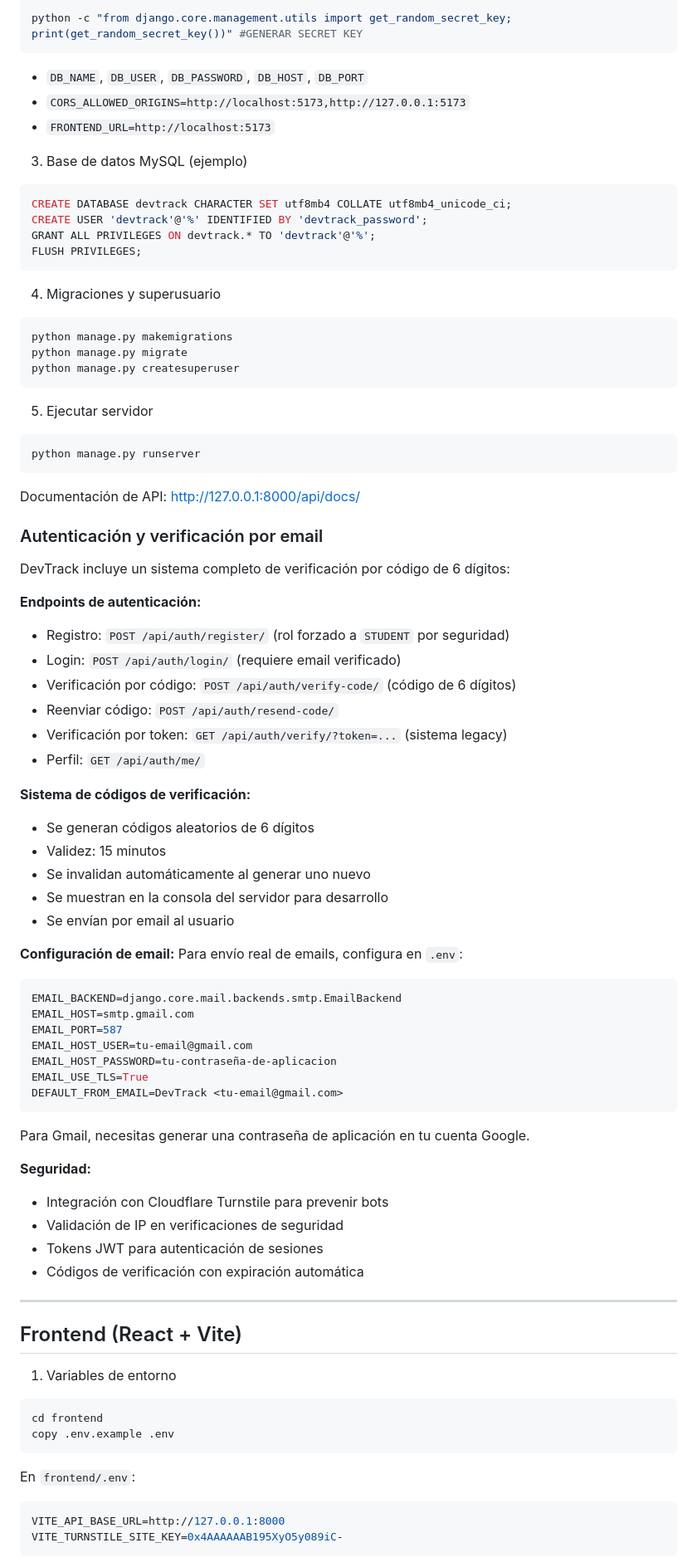
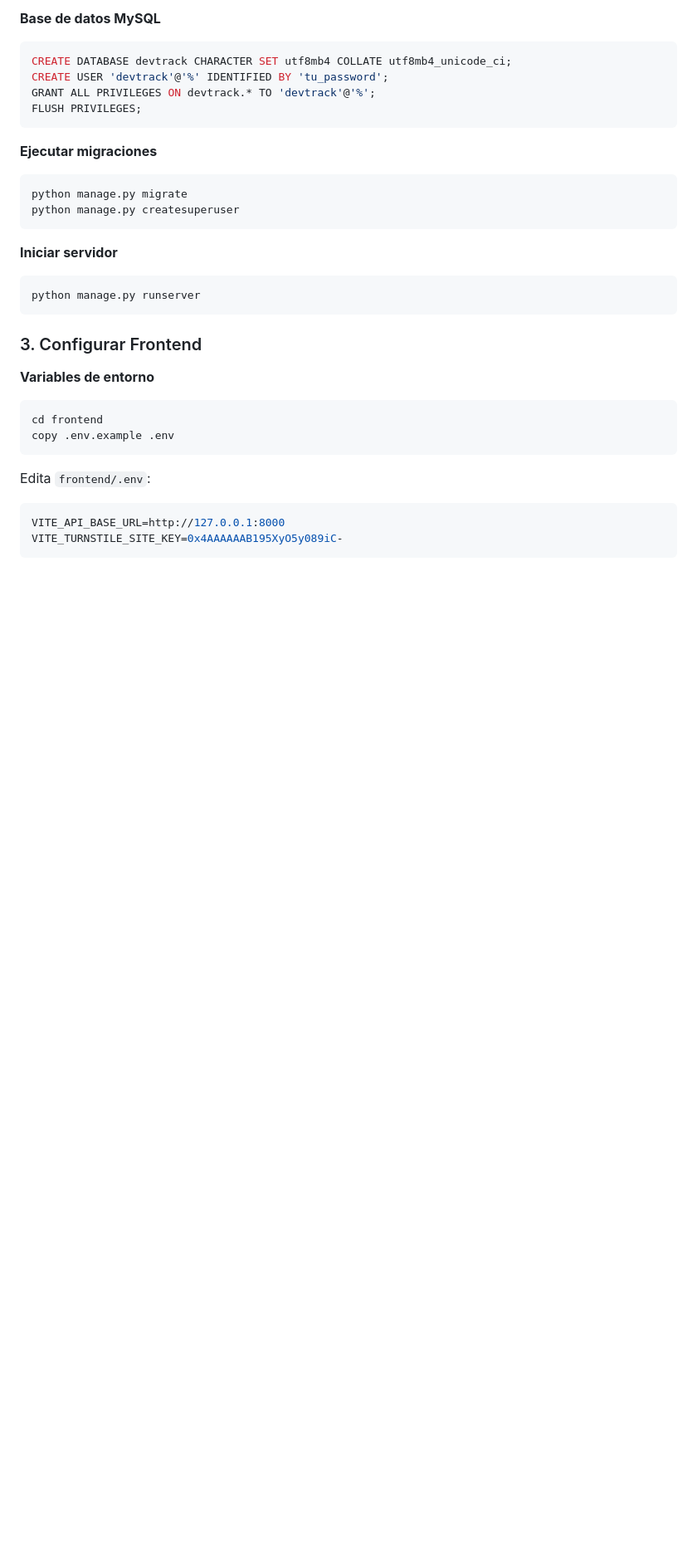
Before and after one commit to HeberYesid/DevTrack, a Markdown page: README.md, the part around one of its changes. Shown at 83% size. Drawn GitHub-style; blank space fills up the shorter version.

````diff
--- a/README.md
+++ b/README.md
@@ -57,88 +82,32 @@ Edita `backend/.env` y define:
 
-python -c "from django.core.management.utils import get_random_secret_key; print(get_random_secret_key())" #GENERAR SECRET KEY
-```
-- `DB_NAME`, `DB_USER`, `DB_PASSWORD`, `DB_HOST`, `DB_PORT`
-- `CORS_ALLOWED_ORIGINS=http://localhost:5173,http://127.0.0.1:5173`
-- `FRONTEND_URL=http://localhost:5173`
-
-3. Base de datos MySQL (ejemplo)
-
+**Base de datos MySQL**
 ```sql
 CREATE DATABASE devtrack CHARACTER SET utf8mb4 COLLATE utf8mb4_unicode_ci;
-CREATE USER 'devtrack'@'%' IDENTIFIED BY 'devtrack_password';
+CREATE USER 'devtrack'@'%' IDENTIFIED BY 'tu_password';
 GRANT ALL PRIVILEGES ON devtrack.* TO 'devtrack'@'%';
 FLUSH PRIVILEGES;
 ```
 
-4. Migraciones y superusuario
-
-```bash
-python manage.py makemigrations
+**Ejecutar migraciones**
+```powershell
 python manage.py migrate
 python manage.py createsuperuser
 ```
 
-5. Ejecutar servidor
-
-```bash
+**Iniciar servidor**
+```powershell
 python manage.py runserver
 ```
 
-Documentación de API: http://127.0.0.1:8000/api/docs/
+### 3. Configurar Frontend
 
-### Autenticación y verificación por email
-
-DevTrack incluye un sistema completo de verificación por código de 6 dígitos:
-
-**Endpoints de autenticación:**
-- Registro: `POST /api/auth/register/` (rol forzado a `STUDENT` por seguridad)
-- Login: `POST /api/auth/login/` (requiere email verificado)
-- Verificación por código: `POST /api/auth/verify-code/` (código de 6 dígitos)
-- Reenviar código: `POST /api/auth/resend-code/`
-- Verificación por token: `GET /api/auth/verify/?token=...` (sistema legacy)
-- Perfil: `GET /api/auth/me/`
-
-**Sistema de códigos de verificación:**
-- Se generan códigos aleatorios de 6 dígitos
-- Validez: 15 minutos
-- Se invalidan automáticamente al generar uno nuevo
-- Se muestran en la consola del servidor para desarrollo
-- Se envían por email al usuario
-
-**Configuración de email:**
-Para envío real de emails, configura en `.env`:
-```env
-EMAIL_BACKEND=django.core.mail.backends.smtp.EmailBackend
-EMAIL_HOST=smtp.gmail.com
-EMAIL_PORT=587
-EMAIL_HOST_USER=tu-email@gmail.com
-EMAIL_HOST_PASSWORD=tu-contraseña-de-aplicacion
-EMAIL_USE_TLS=True
-DEFAULT_FROM_EMAIL=DevTrack <tu-email@gmail.com>
-```
-
-Para Gmail, necesitas generar una contraseña de aplicación en tu cuenta Google.
-
-**Seguridad:**
-
-- Integración con Cloudflare Turnstile para prevenir bots
-- Validación de IP en verificaciones de seguridad
-- Tokens JWT para autenticación de sesiones
-- Códigos de verificación con expiración automática
-
----
-
-## Frontend (React + Vite)
-
-1. Variables de entorno
-
-```bash
+**Variables de entorno**
+```powershell
 cd frontend
 copy .env.example .env
 ```
 
-En `frontend/.env`:
-
+Edita `frontend/.env`:
 ```env
 VITE_API_BASE_URL=http://127.0.0.1:8000
 VITE_TURNSTILE_SITE_KEY=0x4AAAAAAB195XyO5y089iC-
````
Also changed, not shown: other parts of README.md (+340 -37 lines).
